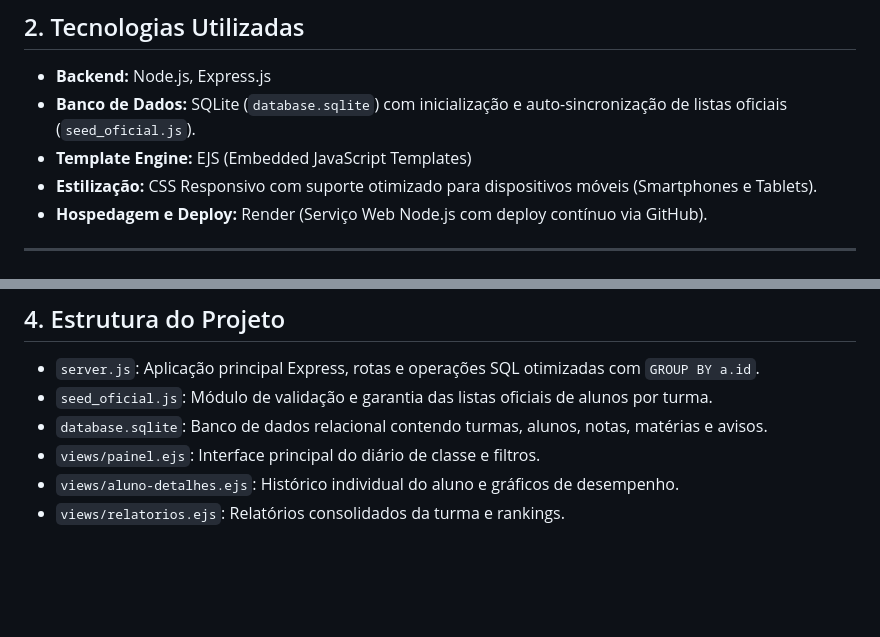
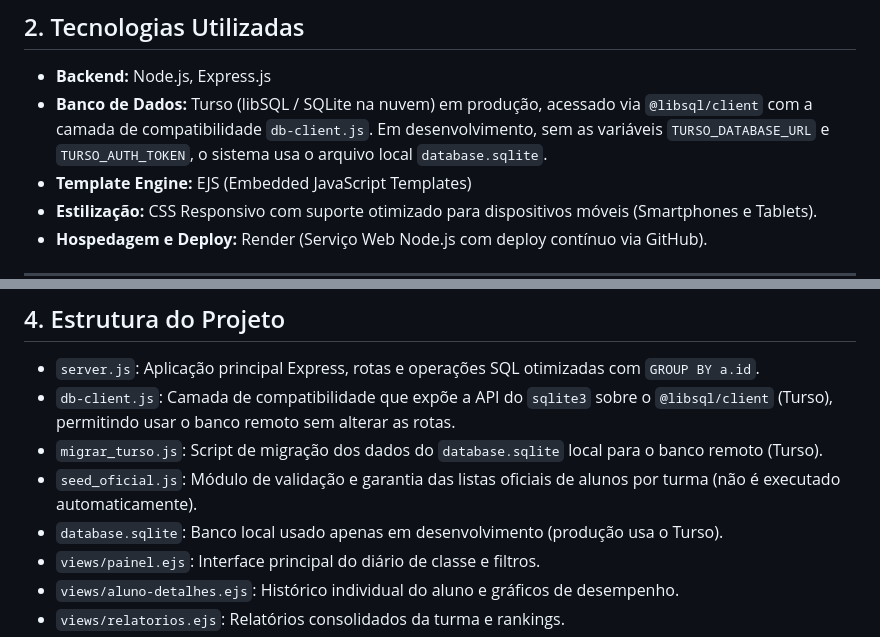
Before and after one commit to lfdppeixoto29/paineldalilian, a Markdown page: DOCUMENTATION.md, 2 parts joined by grey strips. GitHub-like rendering; blank space fills up the shorter version.

Commit message:
docs: registra uso do banco externo Turso e da camada db-client

```diff
--- a/DOCUMENTATION.md
+++ b/DOCUMENTATION.md
@@ -21,7 +21,7 @@ O Painel Acadêmico é uma aplicação web desenvolvida sob medida para a Profes
 
 ## 2. Tecnologias Utilizadas
 - **Backend:** Node.js, Express.js
-- **Banco de Dados:** SQLite (`database.sqlite`) com inicialização e auto-sincronização de listas oficiais (`seed_oficial.js`).
+- **Banco de Dados:** Turso (libSQL / SQLite na nuvem) em produção, acessado via `@libsql/client` com a camada de compatibilidade `db-client.js`. Em desenvolvimento, sem as variáveis `TURSO_DATABASE_URL` e `TURSO_AUTH_TOKEN`, o sistema usa o arquivo local `database.sqlite`.
 - **Template Engine:** EJS (Embedded JavaScript Templates)
 - **Estilização:** CSS Responsivo com suporte otimizado para dispositivos móveis (Smartphones e Tablets).
 - **Hospedagem e Deploy:** Render (Serviço Web Node.js com deploy contínuo via GitHub).
@@ -52,8 +52,10 @@ O Painel Acadêmico é uma aplicação web desenvolvida sob medida para a Profes
 
 ## 4. Estrutura do Projeto
 - `server.js`: Aplicação principal Express, rotas e operações SQL otimizadas com `GROUP BY a.id`.
-- `seed_oficial.js`: Módulo de validação e garantia das listas oficiais de alunos por turma.
-- `database.sqlite`: Banco de dados relacional contendo turmas, alunos, notas, matérias e avisos.
+- `db-client.js`: Camada de compatibilidade que expõe a API do `sqlite3` sobre o `@libsql/client` (Turso), permitindo usar o banco remoto sem alterar as rotas.
+- `migrar_turso.js`: Script de migração dos dados do `database.sqlite` local para o banco remoto (Turso).
+- `seed_oficial.js`: Módulo de validação e garantia das listas oficiais de alunos por turma (não é executado automaticamente).
+- `database.sqlite`: Banco local usado apenas em desenvolvimento (produção usa o Turso).
 - `views/painel.ejs`: Interface principal do diário de classe e filtros.
 - `views/aluno-detalhes.ejs`: Histórico individual do aluno e gráficos de desempenho.
 - `views/relatorios.ejs`: Relatórios consolidados da turma e rankings.
```
